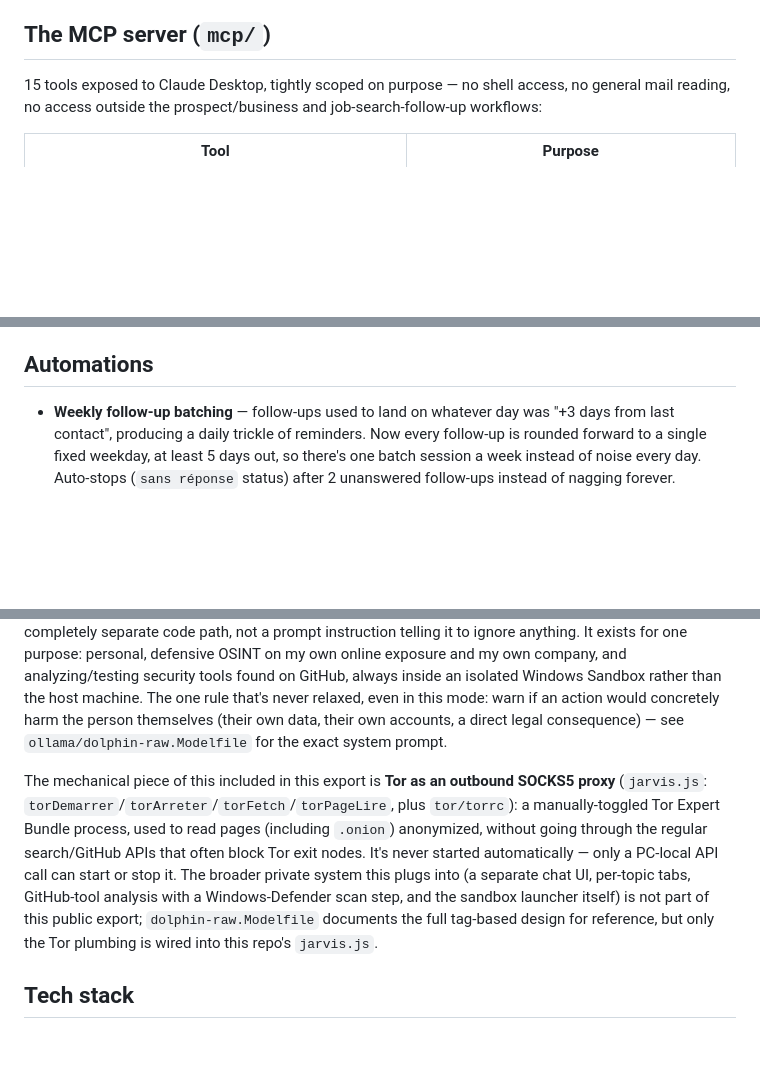
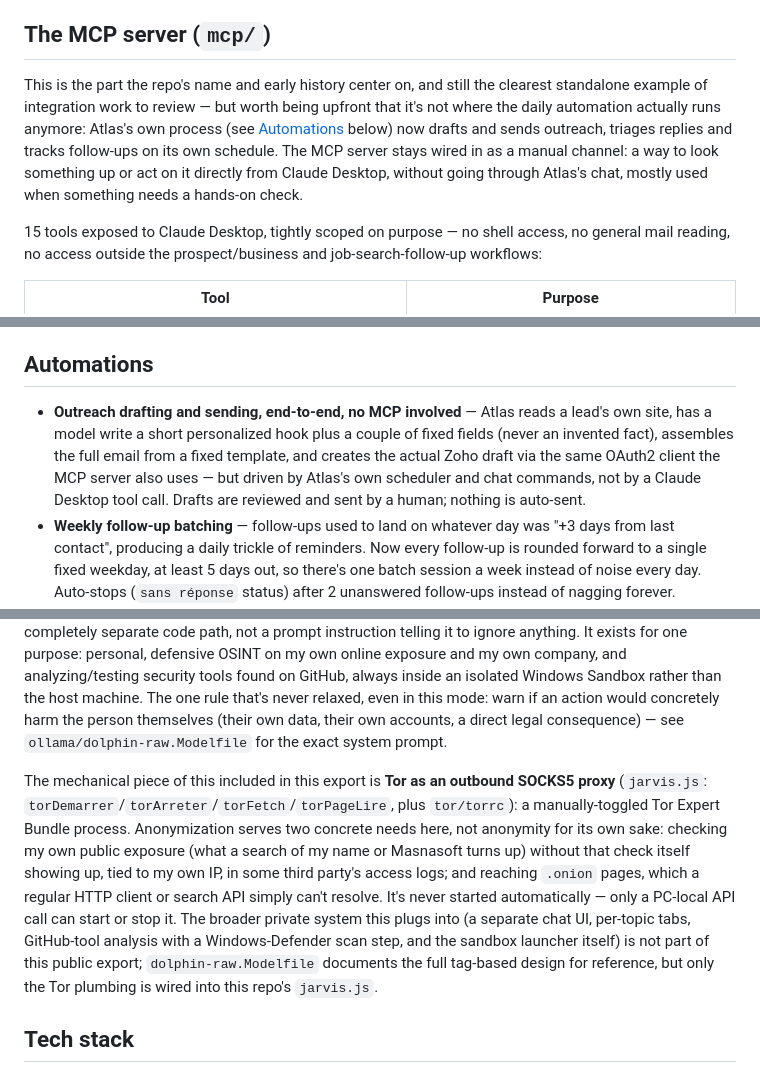
Before and after one commit to DexterYKC/atlas-ai-assistant, a Markdown page: README.md, 3 parts joined by grey strips. Drawn GitHub-style; blank space fills up the shorter version.

```diff
--- a/README.md
+++ b/README.md
@@ -41,6 +41,8 @@ Claude Desktop ──► mcp/server.js (separate process, stdio MCP)
 The MCP server is **intentionally a separate process** talking to Atlas only through its HTTP API. Atlas's own long-running process is the single writer of its data files; letting a second process (Claude Desktop, via MCP) write to those files directly would risk corrupting writes. Every MCP write goes through a jarvis.js route instead.
 
 ## The MCP server (`mcp/`)
+
+This is the part the repo's name and early history center on, and still the clearest standalone example of integration work to review — but worth being upfront that it's not where the daily automation actually runs anymore: Atlas's own process (see [Automations](#automations) below) now drafts and sends outreach, triages replies and tracks follow-ups on its own schedule. The MCP server stays wired in as a manual channel: a way to look something up or act on it directly from Claude Desktop, without going through Atlas's chat, mostly used when something needs a hands-on check.
 
 15 tools exposed to Claude Desktop, tightly scoped on purpose — no shell access, no general mail reading, no access outside the prospect/business and job-search-follow-up workflows:
 
@@ -74,6 +76,7 @@ These came up during actual development, not a spec sheet, and are a better sign
 
 ## Automations
 
+- **Outreach drafting and sending, end-to-end, no MCP involved** — Atlas reads a lead's own site, has a model write a short personalized hook plus a couple of fixed fields (never an invented fact), assembles the full email from a fixed template, and creates the actual Zoho draft via the same OAuth2 client the MCP server also uses — but driven by Atlas's own scheduler and chat commands, not by a Claude Desktop tool call. Drafts are reviewed and sent by a human; nothing is auto-sent.
 - **Weekly follow-up batching** — follow-ups used to land on whatever day was "+3 days from last contact", producing a daily trickle of reminders. Now every follow-up is rounded forward to a single fixed weekday, at least 5 days out, so there's one batch session a week instead of noise every day. Auto-stops (`sans réponse` status) after 2 unanswered follow-ups instead of nagging forever.
 - **Nightly lead sourcing** — searches configured trades/cities, scores each site for negative signals (already has a callbot, franchise/network site, etc.) via a handful of regexes run against the decoded page text, and auto-discards anything above a threshold before it ever reaches a human review queue.
 - **Daily business health check** — overdue invoices and due follow-ups surfaced once a day, not polled constantly.
@@ -98,7 +101,7 @@ Every action the LLM proposes is decided **by code, never by the prompt**:
 
 Atlas has a second, separate mode (toggled explicitly, never on by default) that swaps the main Gemini/Claude pipeline for a local, uncensored Ollama model with fewer default conversational guardrails. It's scoped tightly: it has **no access** to the normal Atlas data (prospects, mail, journal, trading, calendar) — a completely separate code path, not a prompt instruction telling it to ignore anything. It exists for one purpose: personal, defensive OSINT on my own online exposure and my own company, and analyzing/testing security tools found on GitHub, always inside an isolated Windows Sandbox rather than the host machine. The one rule that's never relaxed, even in this mode: warn if an action would concretely harm the person themselves (their own data, their own accounts, a direct legal consequence) — see `ollama/dolphin-raw.Modelfile` for the exact system prompt.
 
-The mechanical piece of this included in this export is **Tor as an outbound SOCKS5 proxy** (`jarvis.js`: `torDemarrer`/`torArreter`/`torFetch`/`torPageLire`, plus `tor/torrc`): a manually-toggled Tor Expert Bundle process, used to read pages (including `.onion`) anonymized, without going through the regular search/GitHub APIs that often block Tor exit nodes. It's never started automatically — only a PC-local API call can start or stop it. The broader private system this plugs into (a separate chat UI, per-topic tabs, GitHub-tool analysis with a Windows-Defender scan step, and the sandbox launcher itself) is not part of this public export; `dolphin-raw.Modelfile` documents the full tag-based design for reference, but only the Tor plumbing is wired into this repo's `jarvis.js`.
+The mechanical piece of this included in this export is **Tor as an outbound SOCKS5 proxy** (`jarvis.js`: `torDemarrer`/`torArreter`/`torFetch`/`torPageLire`, plus `tor/torrc`): a manually-toggled Tor Expert Bundle process. Anonymization serves two concrete needs here, not anonymity for its own sake: checking my own public exposure (what a search of my name or Masnasoft turns up) without that check itself showing up, tied to my own IP, in some third party's access logs; and reaching `.onion` pages, which a regular HTTP client or search API simply can't resolve. It's never started automatically — only a PC-local API call can start or stop it. The broader private system this plugs into (a separate chat UI, per-topic tabs, GitHub-tool analysis with a Windows-Defender scan step, and the sandbox launcher itself) is not part of this public export; `dolphin-raw.Modelfile` documents the full tag-based design for reference, but only the Tor plumbing is wired into this repo's `jarvis.js`.
 
 ## Tech stack
 
```
Also changed, not shown: other parts of README.md (+4 -4 lines).
